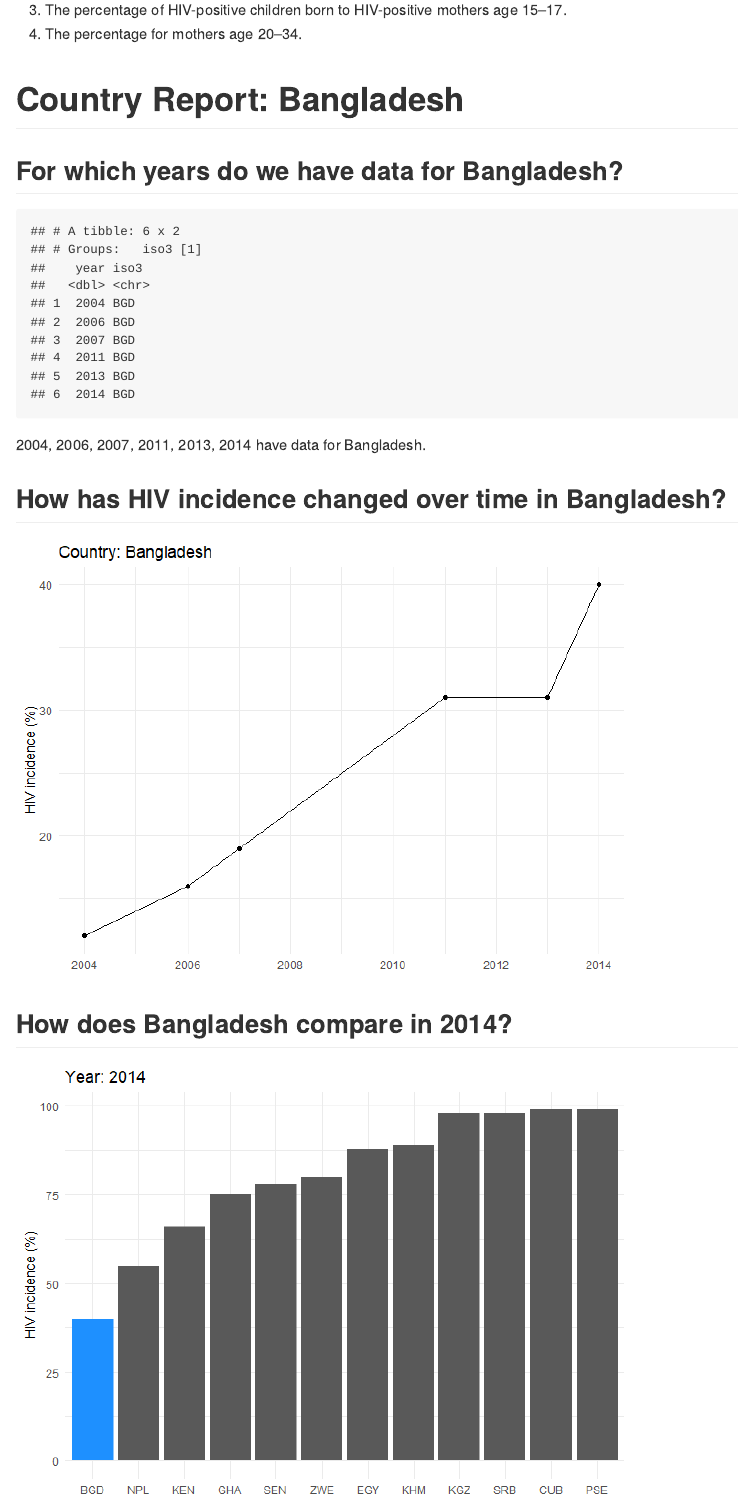
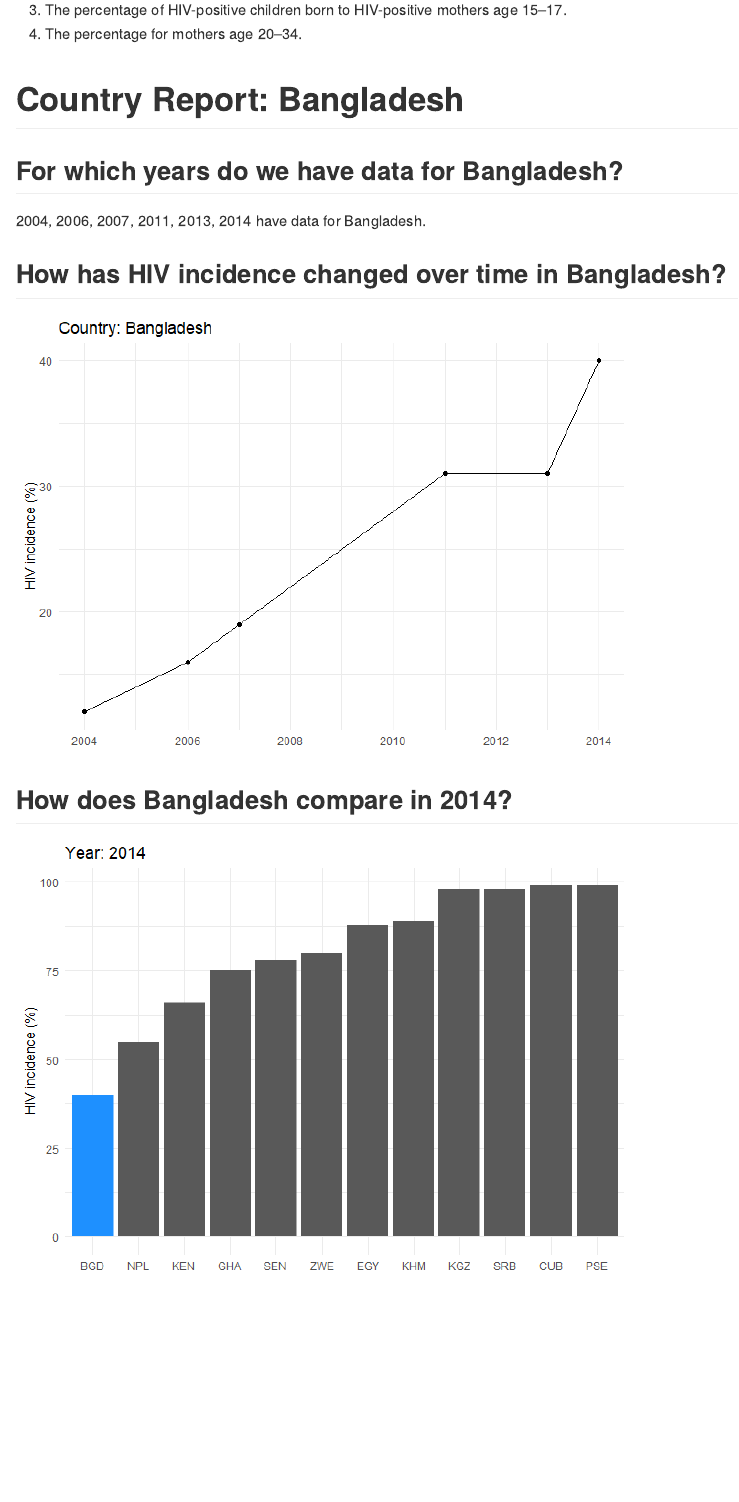
Before and after one commit to Mirrorlkj/Data-Visualization-and-Web-Presentation, an R Markdown document (country-profile.Rmd): the page in a window 1100 px wide, from 480 px down. The pictures show the output file country-profile.md that the author committed with the source, drawn offline in the style of GitHub.

Commit message:
Changed the display of first qs

````diff
--- a/country-profile.Rmd
+++ b/country-profile.Rmd
@@ -59,7 +59,6 @@ most_recent <- single_iso %>%
 ```{r years}
 year <- single_iso %>%
   distinct(year)
-year
 ```
 `r year$year` have data for `r my_country`.
 
````
Also changed, not shown: country-profile.md.
